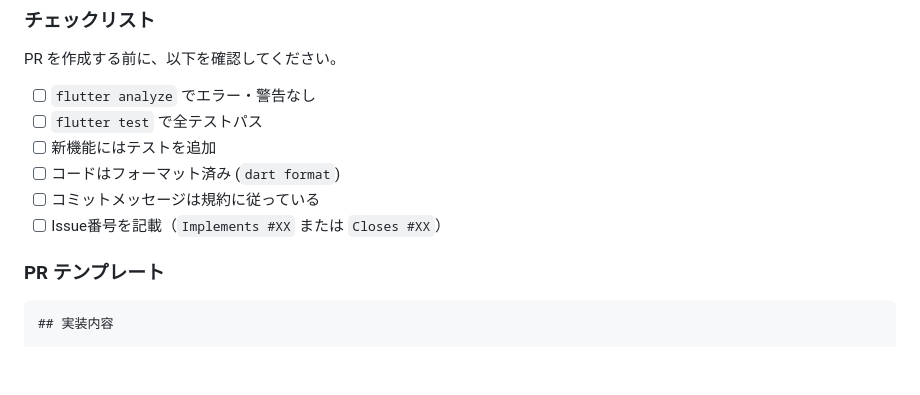
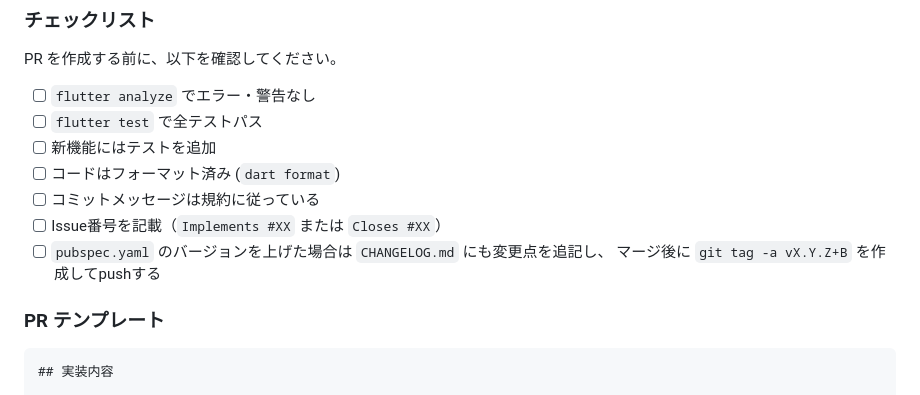
Before and after one commit to kazweda/adaptive_control_lab, a Markdown page: docs/DEVELOPMENT.md, the part around the change. GitHub-like rendering; blank space fills up the shorter version.

```diff
--- a/docs/DEVELOPMENT.md
+++ b/docs/DEVELOPMENT.md
@@ -422,6 +422,8 @@ PR を作成する前に、以下を確認してください。
 - [ ] コードはフォーマット済み (`dart format`)
 - [ ] コミットメッセージは規約に従っている
 - [ ] Issue番号を記載（`Implements #XX` または `Closes #XX`）
+- [ ] `pubspec.yaml` のバージョンを上げた場合は `CHANGELOG.md` にも変更点を追記し、
+      マージ後に `git tag -a vX.Y.Z+B` を作成してpushする
 
 ### PR テンプレート
 
```
Also changed, not shown: CHANGELOG.md (added, +61 -0 lines).
